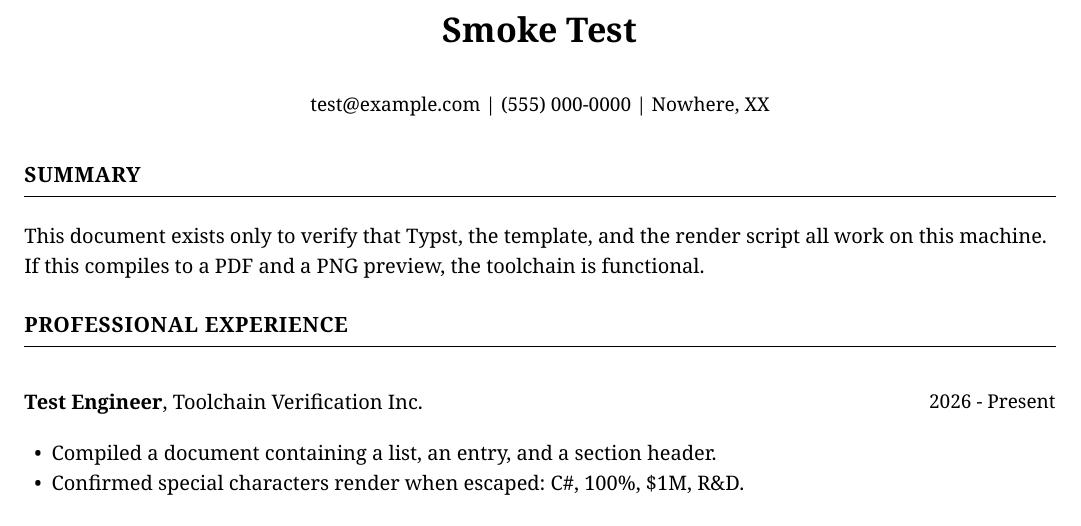
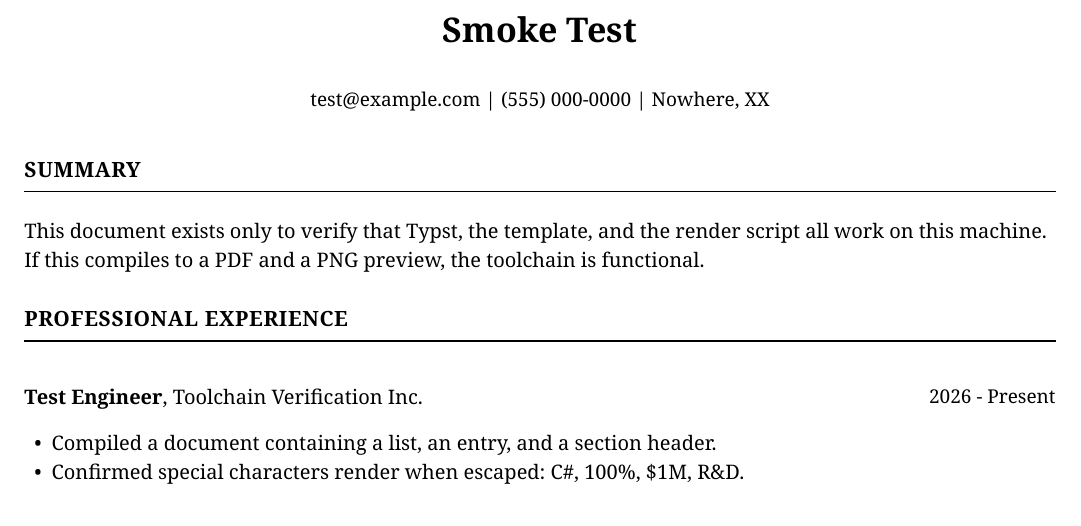
Before and after one commit to TravisLlado/resume-generator, a Typst document (pdf/smoke_test.typ, which reads pdf/template.typ): part of the page, cut so that both start at the same text. Compiled offline with Typst 0.15; a missing font is replaced by an installed copy or a similar font.

Commit message:
Revert entry bullet gap to original; pull back contact-line gap 75%
Previous spacing pass overcorrected on both.

Co-Authored-By: Claude Sonnet 5 <noreply@anthropic.com>

```diff
--- a/pdf/template.typ
+++ b/pdf/template.typ
@@ -62,6 +62,6 @@
     [*#title*, #org],
     text(size: 0.95em)[#dates],
   ))
-  v(0.65em)
+  v(0.4em)
   body
 }
```
Also changed, not shown: pdf/template.typ (2 more changed lines).
